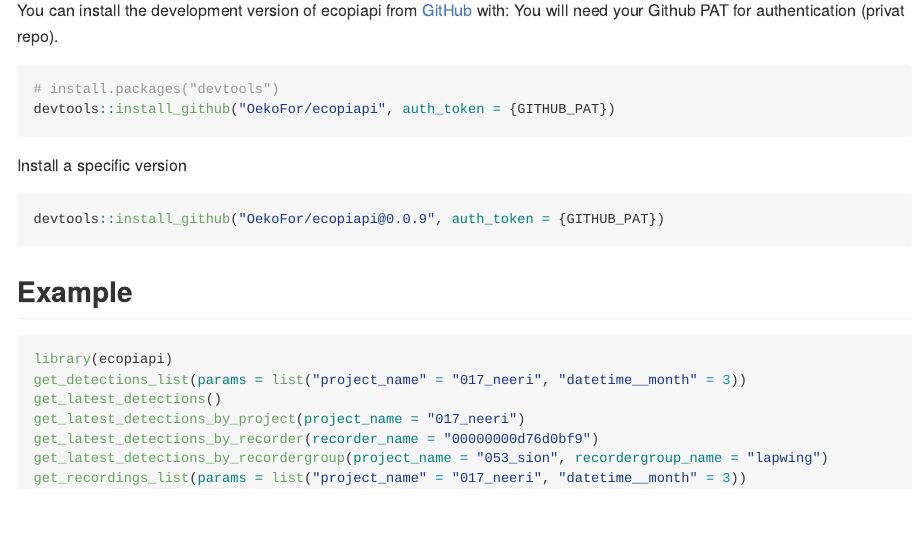
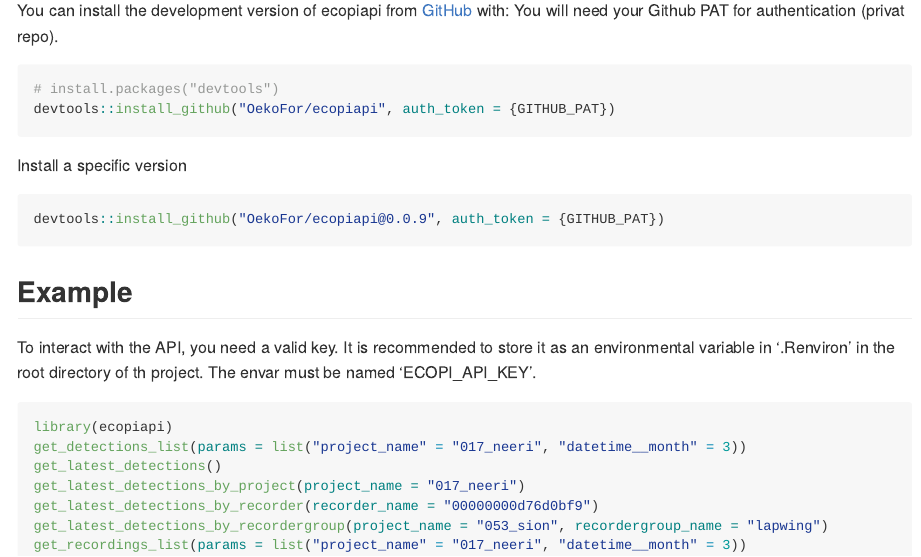
Before and after one commit to OekoFor/ecopiapi, an R Markdown document (README.Rmd): the page in a window 1100 px wide, from 220 px down. Rendered offline with R 4.5, knitr and Pandoc, with nearby package versions; badge pictures from the web are left out.

Commit message:
document how to use api key

````diff
--- a/README.Rmd
+++ b/README.Rmd
@@ -38,6 +38,9 @@ devtools::install_github("OekoFor/ecopiapi@0.0.9", auth_token = {GITHUB_PAT})
 
 ## Example
 
+To interact with the API, you need a valid key.
+It is recommended to store it as an environmental variable in '.Renviron' in the root directory of th project.
+The envar must be named 'ECOPI_API_KEY'.
 
 ```{r example, eval=FALSE}
 library(ecopiapi)
````
